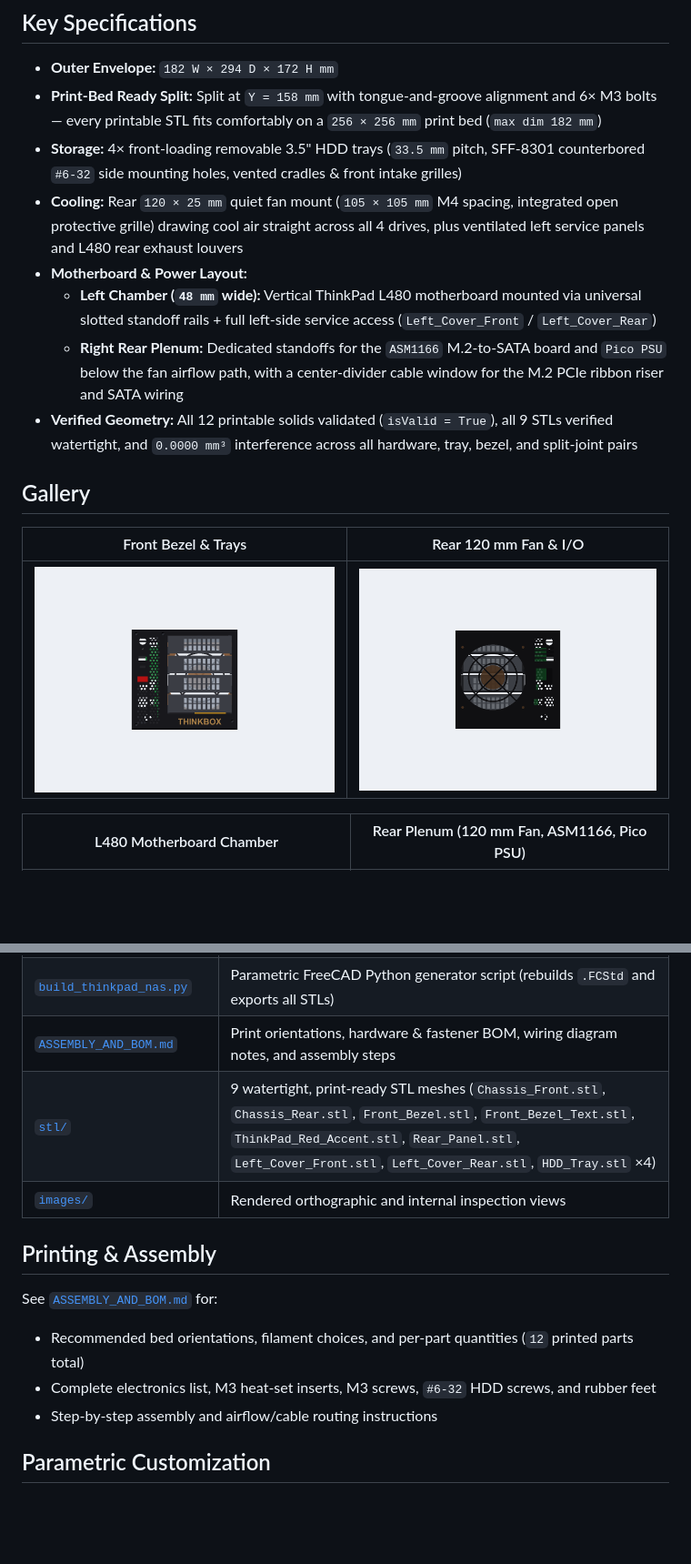
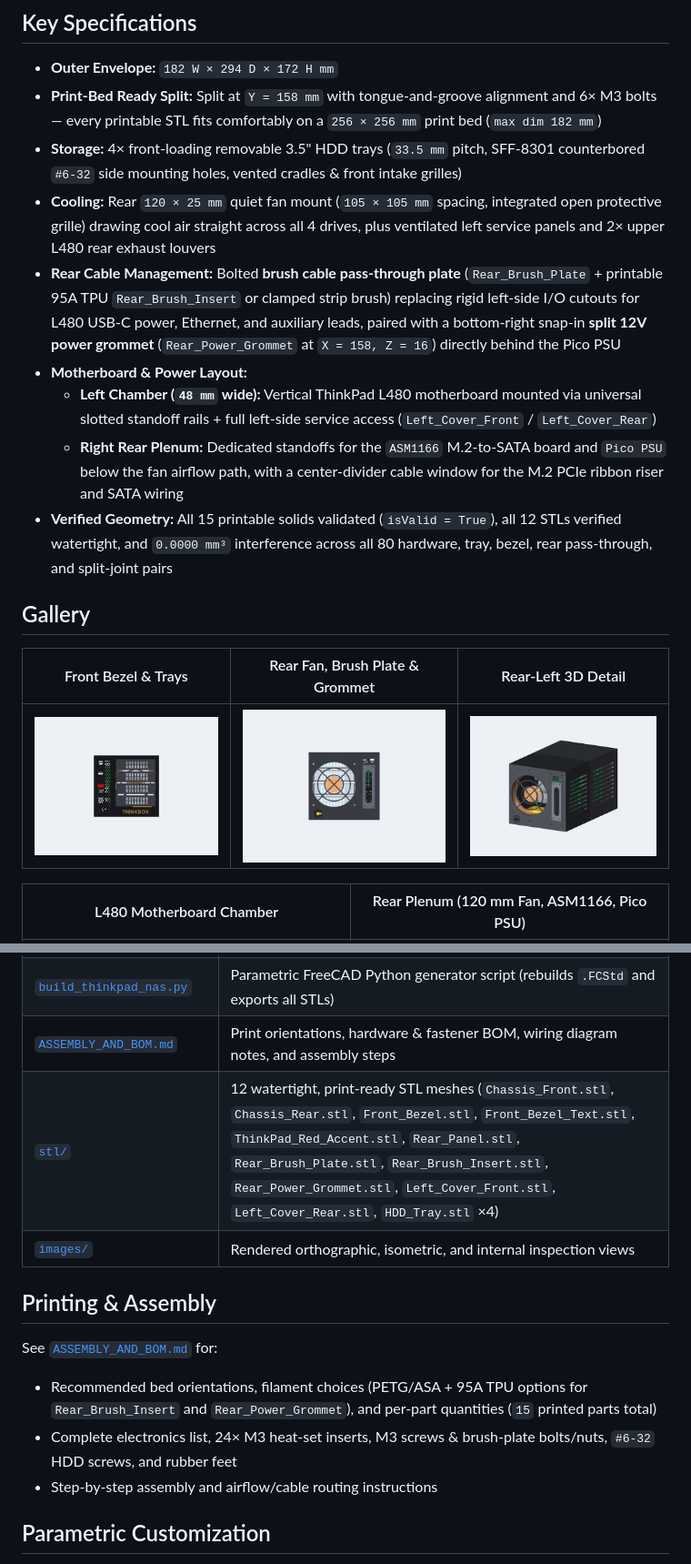
Before and after one commit to sasufler/thinkpad-l480-nas, a Markdown page: README.md, 2 parts joined by grey strips. Shown at 91% size. Drawn GitHub-style; pictures changed too: images/view_back.png, images/view_back_left_iso.png (added); blank space fills up the shorter version.

Commit message:
Add rear bolted brush cable pass-through plate, TPU insert, and split power grommet

```diff
--- a/README.md
+++ b/README.md
@@ -9,17 +9,18 @@ A parametric, 3D-printable 4-bay 3.5" NAS enclosure inspired by the Lenovo Think
 - **Outer Envelope:** `182 W × 294 D × 172 H mm`
 - **Print-Bed Ready Split:** Split at `Y = 158 mm` with tongue-and-groove alignment and 6× M3 bolts — every printable STL fits comfortably on a `256 × 256 mm` print bed (`max dim 182 mm`)
 - **Storage:** 4× front-loading removable 3.5" HDD trays (`33.5 mm` pitch, SFF-8301 counterbored `#6-32` side mounting holes, vented cradles & front intake grilles)
-- **Cooling:** Rear `120 × 25 mm` quiet fan mount (`105 × 105 mm` M4 spacing, integrated open protective grille) drawing cool air straight across all 4 drives, plus ventilated left service panels and L480 rear exhaust louvers
+- **Cooling:** Rear `120 × 25 mm` quiet fan mount (`105 × 105 mm` spacing, integrated open protective grille) drawing cool air straight across all 4 drives, plus ventilated left service panels and 2× upper L480 rear exhaust louvers
+- **Rear Cable Management:** Bolted **brush cable pass-through plate** (`Rear_Brush_Plate` + printable 95A TPU `Rear_Brush_Insert` or clamped strip brush) replacing rigid left-side I/O cutouts for L480 USB-C power, Ethernet, and auxiliary leads, paired with a bottom-right snap-in **split 12V power grommet** (`Rear_Power_Grommet` at `X = 158, Z = 16`) directly behind the Pico PSU
 - **Motherboard & Power Layout:**
   - **Left Chamber (`48 mm` wide):** Vertical ThinkPad L480 motherboard mounted via universal slotted standoff rails + full left-side service access (`Left_Cover_Front` / `Left_Cover_Rear`)
   - **Right Rear Plenum:** Dedicated standoffs for the `ASM1166` M.2-to-SATA board and `Pico PSU` below the fan airflow path, with a center-divider cable window for the M.2 PCIe ribbon riser and SATA wiring
-- **Verified Geometry:** All 12 printable solids validated (`isValid = True`), all 9 STLs verified watertight, and `0.0000 mm³` interference across all hardware, tray, bezel, and split-joint pairs
+- **Verified Geometry:** All 15 printable solids validated (`isValid = True`), all 12 STLs verified watertight, and `0.0000 mm³` interference across all 80 hardware, tray, bezel, rear pass-through, and split-joint pairs
 
 ## Gallery
 
-| Front Bezel & Trays | Rear 120 mm Fan & I/O |
-| :---: | :---: |
-| ![Front View](images/view_front.png) | ![Rear View](images/view_back.png) |
+| Front Bezel & Trays | Rear Fan, Brush Plate & Grommet | Rear-Left 3D Detail |
+| :---: | :---: | :---: |
+| ![Front View](images/view_front.png) | ![Rear View](images/view_back.png) | ![Rear-Left Isometric](images/view_back_left_iso.png) |
 
 | L480 Motherboard Chamber | Rear Plenum (120 mm Fan, ASM1166, Pico PSU) |
 | :---: | :---: |
@@ -32,14 +33,14 @@ A parametric, 3D-printable 4-bay 3.5" NAS enclosure inspired by the Lenovo Think
 | [`ThinkPad_L480_NAS.FCStd`](ThinkPad_L480_NAS.FCStd) | Full FreeCAD assembly (`01_Chassis`, `02_Panels_and_Bezel`, `03_HDD_Trays`, `04_Reference_Hardware`, `Parameters` spreadsheet) |
 | [`build_thinkpad_nas.py`](build_thinkpad_nas.py) | Parametric FreeCAD Python generator script (rebuilds `.FCStd` and exports all STLs) |
 | [`ASSEMBLY_AND_BOM.md`](ASSEMBLY_AND_BOM.md) | Print orientations, hardware & fastener BOM, wiring diagram notes, and assembly steps |
-| [`stl/`](stl/) | 9 watertight, print-ready STL meshes (`Chassis_Front.stl`, `Chassis_Rear.stl`, `Front_Bezel.stl`, `Front_Bezel_Text.stl`, `ThinkPad_Red_Accent.stl`, `Rear_Panel.stl`, `Left_Cover_Front.stl`, `Left_Cover_Rear.stl`, `HDD_Tray.stl` ×4) |
-| [`images/`](images/) | Rendered orthographic and internal inspection views |
+| [`stl/`](stl/) | 12 watertight, print-ready STL meshes (`Chassis_Front.stl`, `Chassis_Rear.stl`, `Front_Bezel.stl`, `Front_Bezel_Text.stl`, `ThinkPad_Red_Accent.stl`, `Rear_Panel.stl`, `Rear_Brush_Plate.stl`, `Rear_Brush_Insert.stl`, `Rear_Power_Grommet.stl`, `Left_Cover_Front.stl`, `Left_Cover_Rear.stl`, `HDD_Tray.stl` ×4) |
+| [`images/`](images/) | Rendered orthographic, isometric, and internal inspection views |
 
 ## Printing & Assembly
 
 See [`ASSEMBLY_AND_BOM.md`](ASSEMBLY_AND_BOM.md) for:
-- Recommended bed orientations, filament choices, and per-part quantities (`12` printed parts total)
-- Complete electronics list, M3 heat-set inserts, M3 screws, `#6-32` HDD screws, and rubber feet
+- Recommended bed orientations, filament choices (PETG/ASA + 95A TPU options for `Rear_Brush_Insert` and `Rear_Power_Grommet`), and per-part quantities (`15` printed parts total)
+- Complete electronics list, 24× M3 heat-set inserts, M3 screws & brush-plate bolts/nuts, `#6-32` HDD screws, and rubber feet
 - Step-by-step assembly and airflow/cable routing instructions
 
 ## Parametric Customization
```
Also changed, not shown: ASSEMBLY_AND_BOM.md (+22 -15 lines), 6 other files.
